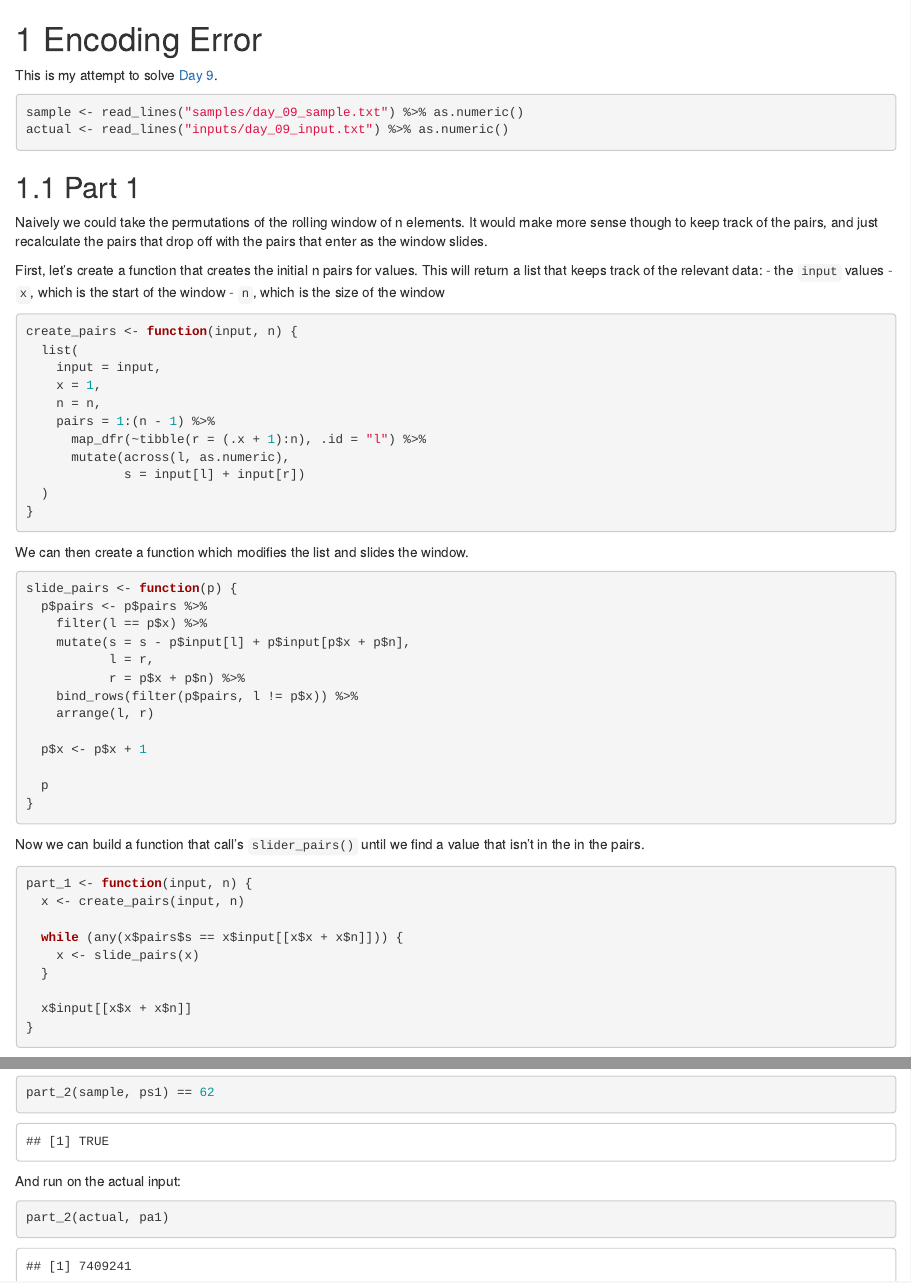
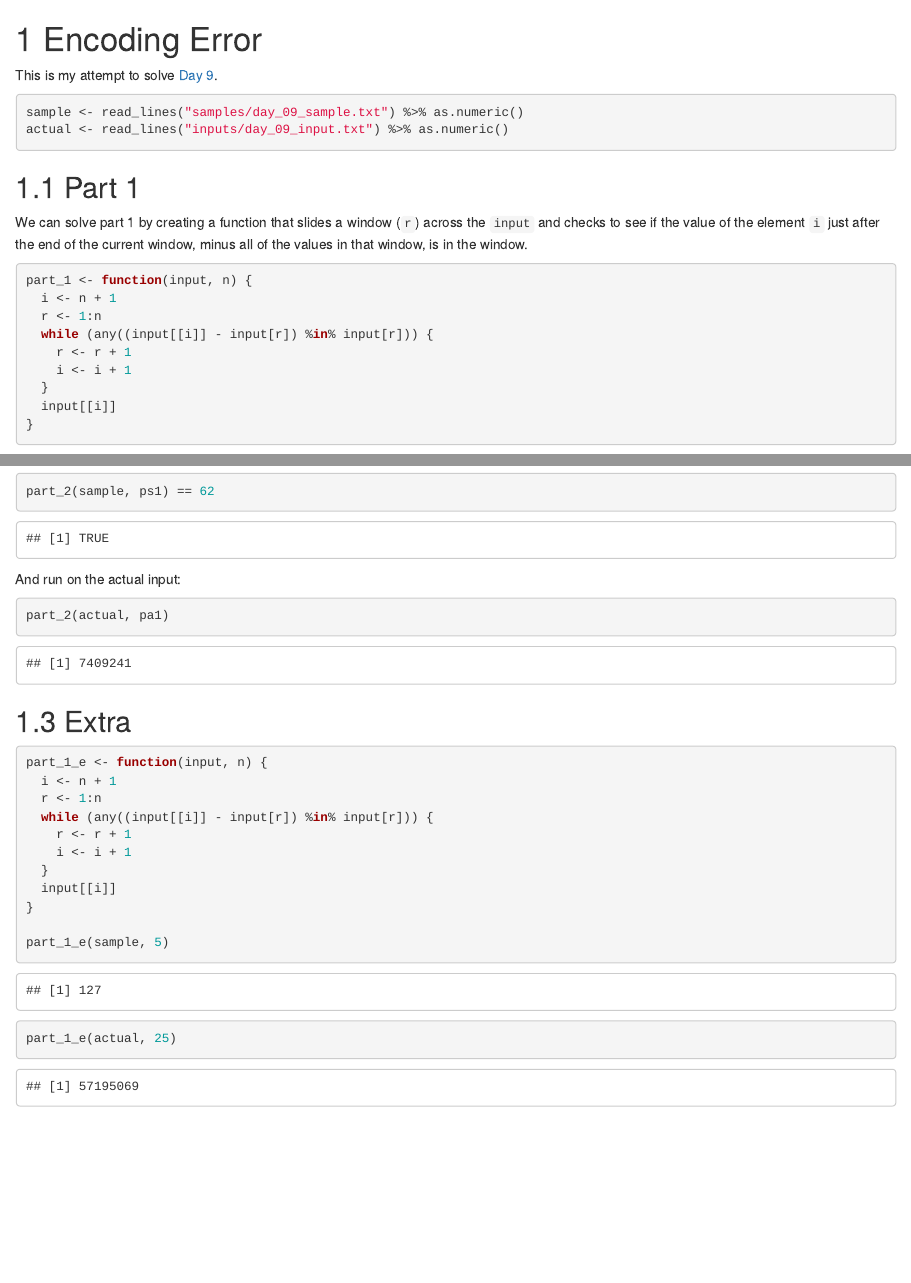
Before and after one commit to tomjemmett/advent_of_code_2020, an R Markdown document (day_09.Rmd): the page in a window 1100 px wide, from its top, and a second part further down, joined at a grey line. Rendered offline with R 4.5, knitr and Pandoc, with nearby package versions; drawn as R Markdown's standard HTML page in place of the format the file asks for.

Commit message:
simplifies day 1

````diff
--- a/day_09.Rmd
+++ b/day_09.Rmd
@@ -17,58 +17,18 @@ actual <- read_lines("inputs/day_09_input.txt") %>% as.numeric()
 
 ## Part 1
 
-Naively we could take the permutations of the rolling window of n elements. It would make more sense though to keep
-track of the pairs, and just recalculate the pairs that drop off with the pairs that enter as the window slides.
-
-First, let's create a function that creates the initial n pairs for values. This will return a list that keeps track of
-the relevant data:
-  - the `input` values
-  - `x`, which is the start of the window
-  - `n`, which is the size of the window
-
-```{r part 1 create pairs}
-create_pairs <- function(input, n) {
-  list(
-    input = input,
-    x = 1,
-    n = n,
-    pairs = 1:(n - 1) %>%
-      map_dfr(~tibble(r = (.x + 1):n), .id = "l") %>%
-      mutate(across(l, as.numeric),
-             s = input[l] + input[r])
-  )
-}
-```
-
-We can then create a function which modifies the list and slides the window.
-
-```{r part 1 slide window}
-slide_pairs <- function(p) {
-  p$pairs <- p$pairs %>%
-    filter(l == p$x) %>%
-    mutate(s = s - p$input[l] + p$input[p$x + p$n],
-           l = r,
-           r = p$x + p$n) %>%
-    bind_rows(filter(p$pairs, l != p$x)) %>%
-    arrange(l, r)
-
-  p$x <- p$x + 1
-
-  p
-}
-```
-
-Now we can build a function that call's `slider_pairs()` until we find a value that isn't in the in the pairs.
+We can solve part 1 by creating a function that slides a window (`r`) across the `input` and checks to see if the value
+of the element `i` just after the end of the current window, minus all of the values in that window, is in the window.
 
 ```{r part 1 function}
 part_1 <- function(input, n) {
-  x <- create_pairs(input, n)
-
-  while (any(x$pairs$s == x$input[[x$x + x$n]])) {
-    x <- slide_pairs(x)
+  i <- n + 1
+  r <- 1:n
+  while (any((input[[i]] - input[r]) %in% input[r])) {
+    r <- r + 1
+    i <- i + 1
   }
-
-  x$input[[x$x + x$n]]
+  input[[i]]
 }
 ```
 
@@ -130,3 +90,20 @@ And run on the actual input:
 ```{r part 2 sample actual}
 part_2(actual, pa1)
 ```
+
+## Extra
+
+```{r}
+part_1_e <- function(input, n) {
+  i <- n + 1
+  r <- 1:n
+  while (any((input[[i]] - input[r]) %in% input[r])) {
+    r <- r + 1
+    i <- i + 1
+  }
+  input[[i]]
+}
+
+part_1_e(sample, 5)
+part_1_e(actual, 25)
+```
````
